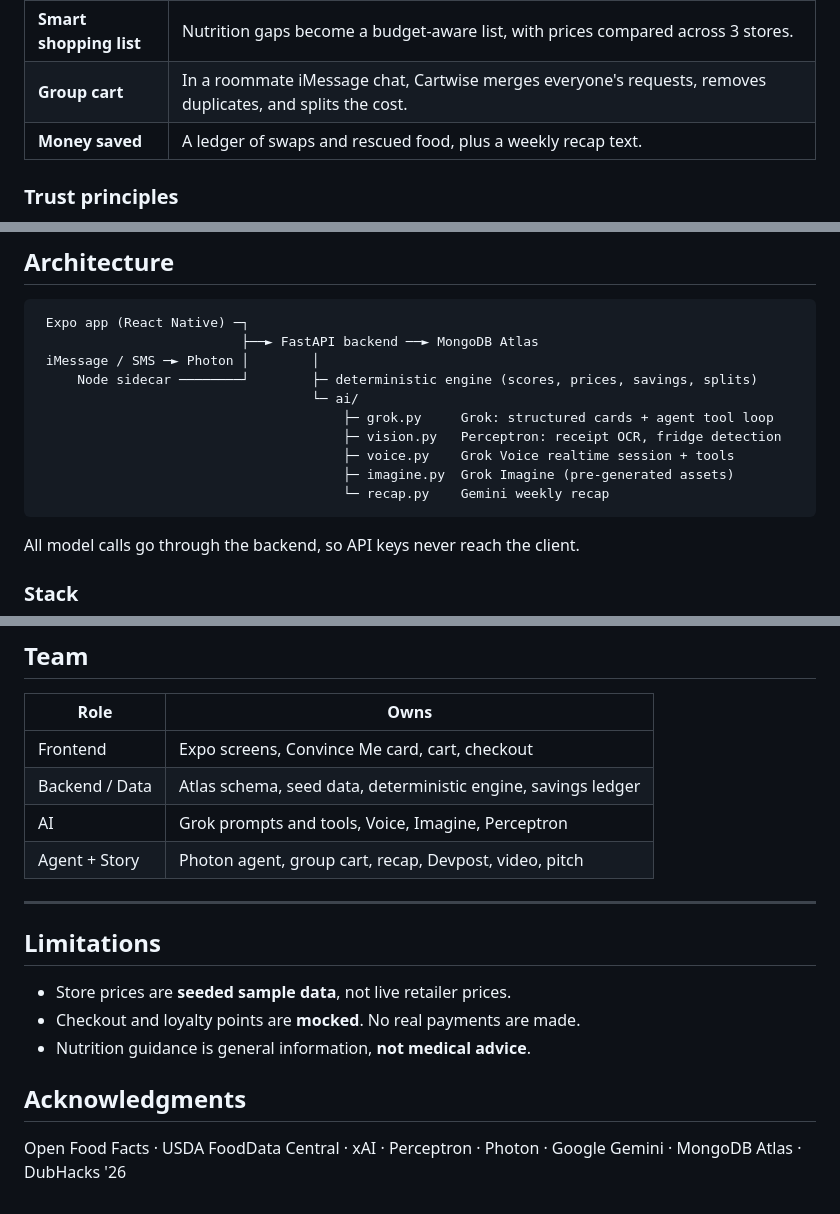
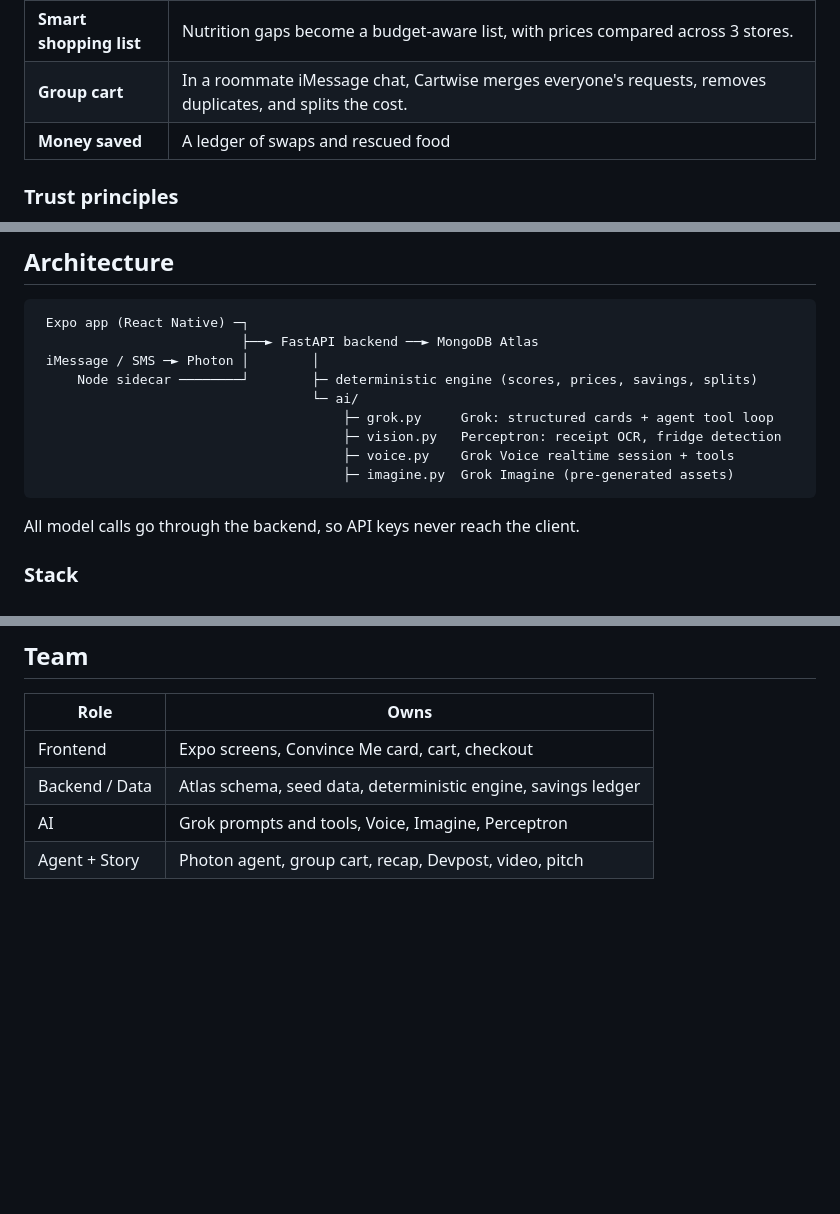
Before and after one commit to EvanMarshmellow/pAIntry, a Markdown page: README.md, 3 parts joined by grey strips. Drawn GitHub-style; blank space fills up the shorter version.

Commit message:
Update README
Removed the weekly recap mention from the Money saved feature and deleted the Limitations and Acknowledgments sections.

````diff
--- a/README.md
+++ b/README.md
@@ -15,7 +15,7 @@
 | **Pantry capture** | Text or upload a receipt or fridge photo. Vision AI finds the items (and expiry dates), and you confirm them. |
 | **Smart shopping list** | Nutrition gaps become a budget-aware list, with prices compared across 3 stores. |
 | **Group cart** | In a roommate iMessage chat, Cartwise merges everyone's requests, removes duplicates, and splits the cost. |
-| **Money saved** | A ledger of swaps and rescued food, plus a weekly recap text. |
+| **Money saved** | A ledger of swaps and rescued food |
 
 ### Trust principles
 - **Code does the math, the LLM writes the words.** Verdicts, prices, savings, and splits are computed deterministically. Models only explain them.
@@ -47,7 +47,6 @@
                                        ├─ vision.py   Perceptron: receipt OCR, fridge detection
                                        ├─ voice.py    Grok Voice realtime session + tools
                                        ├─ imagine.py  Grok Imagine (pre-generated assets)
-                                       └─ recap.py    Gemini weekly recap
 ```
 
 All model calls go through the backend, so API keys never reach the client.
@@ -156,15 +155,3 @@ npm install && npx expo start
 | Backend / Data | Atlas schema, seed data, deterministic engine, savings ledger |
 | AI | Grok prompts and tools, Voice, Imagine, Perceptron |
 | Agent + Story | Photon agent, group cart, recap, Devpost, video, pitch |
-
----
-
-## Limitations
-
-- Store prices are **seeded sample data**, not live retailer prices.
-- Checkout and loyalty points are **mocked**. No real payments are made.
-- Nutrition guidance is general information, **not medical advice**.
-
-## Acknowledgments
-
-Open Food Facts · USDA FoodData Central · xAI · Perceptron · Photon · Google Gemini · MongoDB Atlas · DubHacks '26
````
